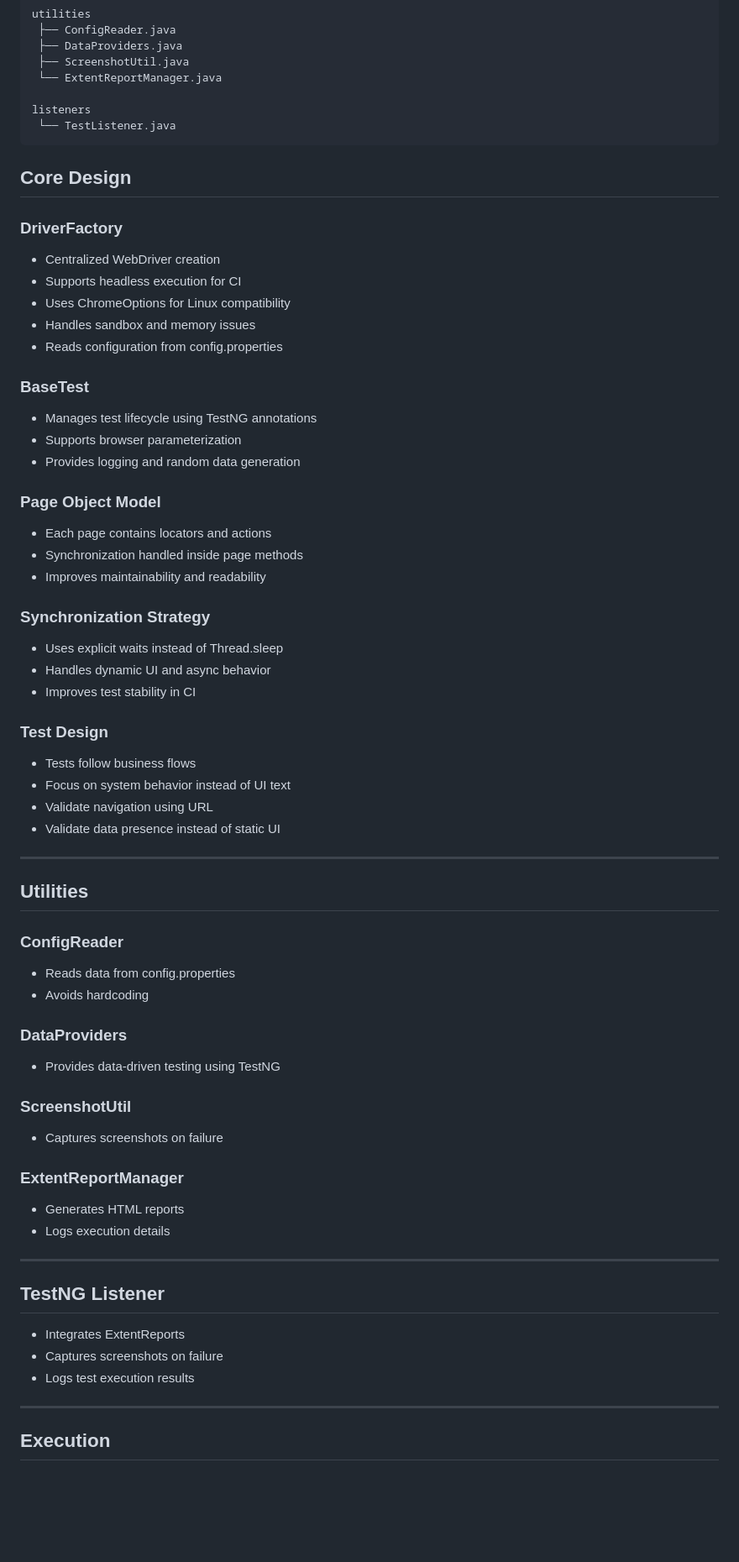
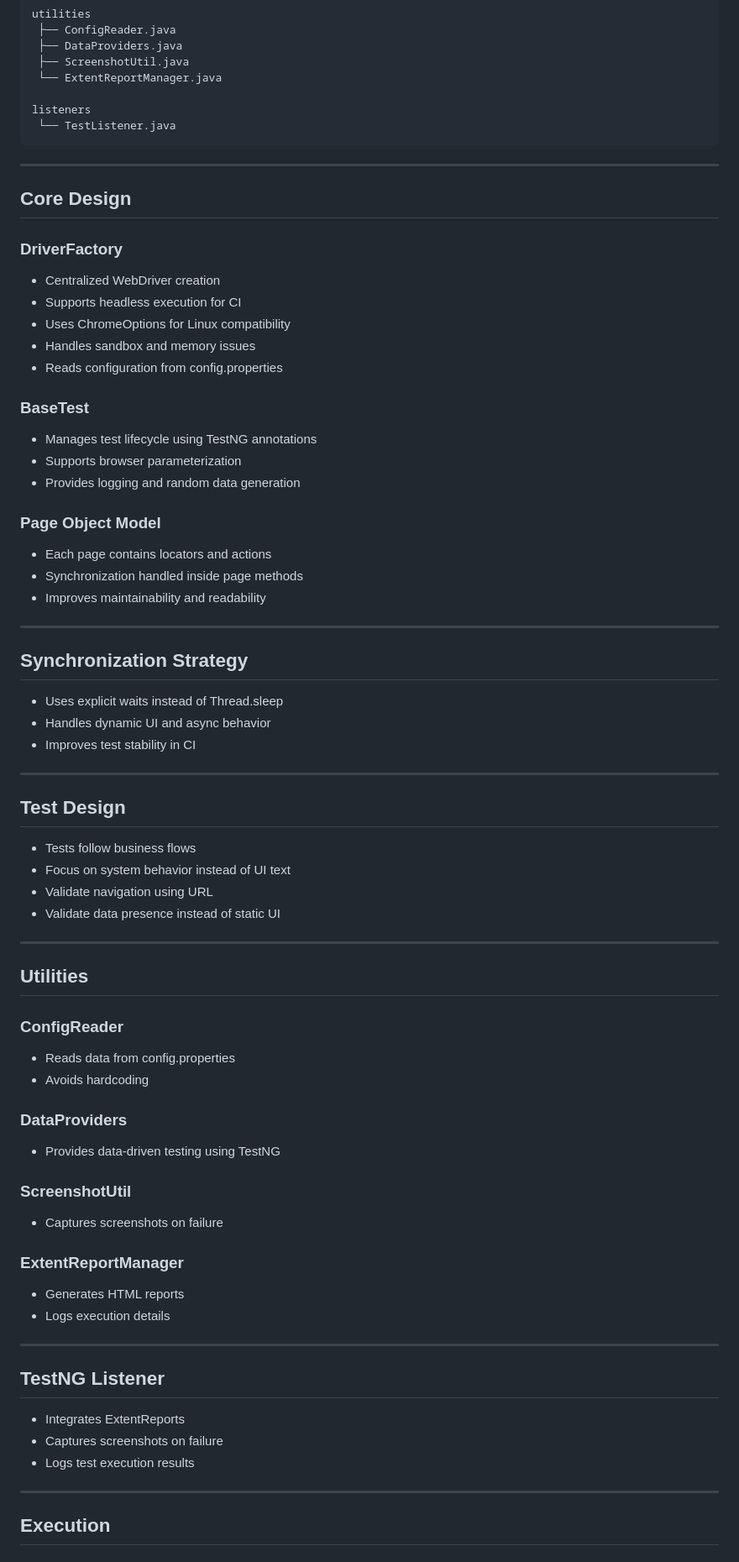
Before and after one commit to AniketKaranjekar/OpenCartProject, a Markdown page: README.md, the part around one of its changes. Shown at 84% size. GitHub-like rendering; blank space fills up the shorter version.

````diff
--- a/README.md
+++ b/README.md
@@ -60,70 +57,66 @@ listeners
  └── TestListener.java
 ```
 
+---
+
 ## Core Design
 
 ### DriverFactory
-
-* Centralized WebDriver creation
-* Supports headless execution for CI
-* Uses ChromeOptions for Linux compatibility
-* Handles sandbox and memory issues
-* Reads configuration from config.properties
+- Centralized WebDriver creation
+- Supports headless execution for CI
+- Uses ChromeOptions for Linux compatibility
+- Handles sandbox and memory issues
+- Reads configuration from config.properties
 
 ### BaseTest
-
-* Manages test lifecycle using TestNG annotations
-* Supports browser parameterization
-* Provides logging and random data generation
+- Manages test lifecycle using TestNG annotations
+- Supports browser parameterization
+- Provides logging and random data generation
 
 ### Page Object Model
+- Each page contains locators and actions
+- Synchronization handled inside page methods
+- Improves maintainability and readability
 
-* Each page contains locators and actions
-* Synchronization handled inside page methods
-* Improves maintainability and readability
+---
 
-### Synchronization Strategy
+## Synchronization Strategy
+- Uses explicit waits instead of Thread.sleep
+- Handles dynamic UI and async behavior
+- Improves test stability in CI
 
-* Uses explicit waits instead of Thread.sleep
-* Handles dynamic UI and async behavior
-* Improves test stability in CI
+---
 
-### Test Design
-
-* Tests follow business flows
-* Focus on system behavior instead of UI text
-* Validate navigation using URL
-* Validate data presence instead of static UI
+## Test Design
+- Tests follow business flows
+- Focus on system behavior instead of UI text
+- Validate navigation using URL
+- Validate data presence instead of static UI
 
 ---
 
 ## Utilities
 
 ### ConfigReader
-
-* Reads data from config.properties
-* Avoids hardcoding
+- Reads data from config.properties
+- Avoids hardcoding
 
 ### DataProviders
-
-* Provides data-driven testing using TestNG
+- Provides data-driven testing using TestNG
 
 ### ScreenshotUtil
-
-* Captures screenshots on failure
+- Captures screenshots on failure
 
 ### ExtentReportManager
-
-* Generates HTML reports
-* Logs execution details
+- Generates HTML reports
+- Logs execution details
 
 ---
 
 ## TestNG Listener
-
-* Integrates ExtentReports
-* Captures screenshots on failure
-* Logs test execution results
+- Integrates ExtentReports
+- Captures screenshots on failure
+- Logs test execution results
 
 ---
 
````
Also changed, not shown: other parts of README.md (+26 -27 lines).
